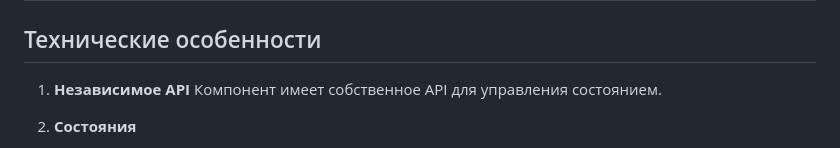
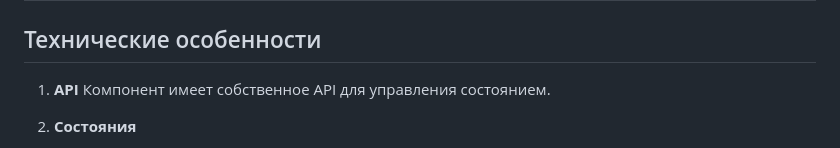
Before and after one commit to Secritor/progress-component, a Markdown page: README.md, the part around the change. Drawn GitHub-style.

Commit message:
редачу ридми

```diff
--- a/README.md
+++ b/README.md
@@ -6,7 +6,7 @@
 
 ## Технические особенности
 
-1. **Независимое API**
+1. **API**
    Компонент имеет собственное API для управления состоянием.
 
 2. **Состояния**
```
